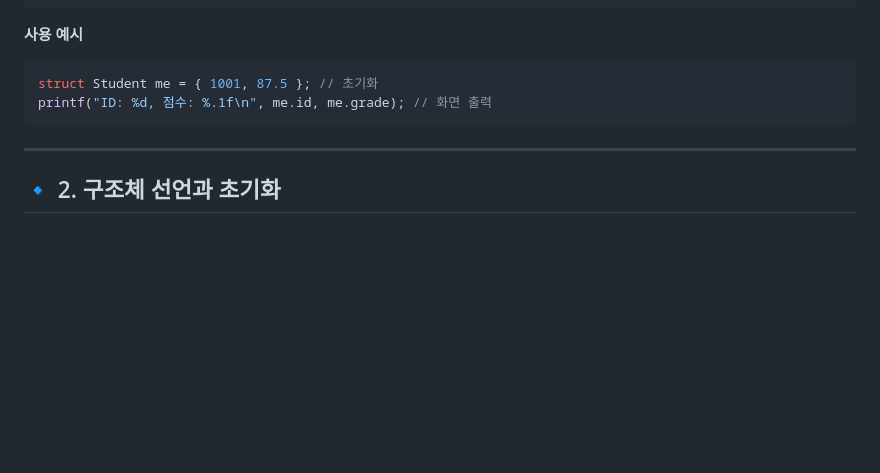
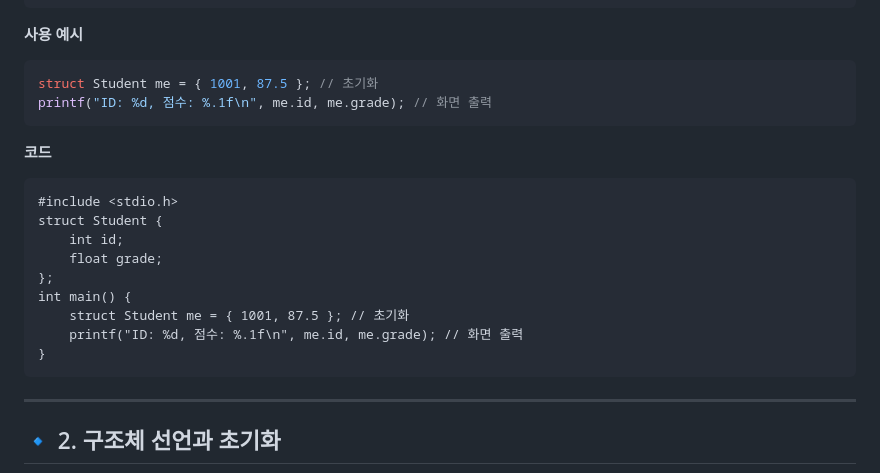
Before and after one commit to jcshim/c, a Markdown page: 00.struct4micro.md, the part around the change. Rendered like a GitHub page; blank space fills up the shorter version.

````diff
--- a/00.struct4micro.md
+++ b/00.struct4micro.md
@@ -22,6 +22,18 @@ struct Student me = { 1001, 87.5 }; // 초기화
 printf("ID: %d, 점수: %.1f\n", me.id, me.grade); // 화면 출력
 ```
 
+**코드**
+```
+#include <stdio.h>
+struct Student {
+    int id;
+    float grade;
+};
+int main() {
+    struct Student me = { 1001, 87.5 }; // 초기화
+    printf("ID: %d, 점수: %.1f\n", me.id, me.grade); // 화면 출력
+}
+```
 ---
 
 ## 🔹 2. 구조체 선언과 초기화
````
